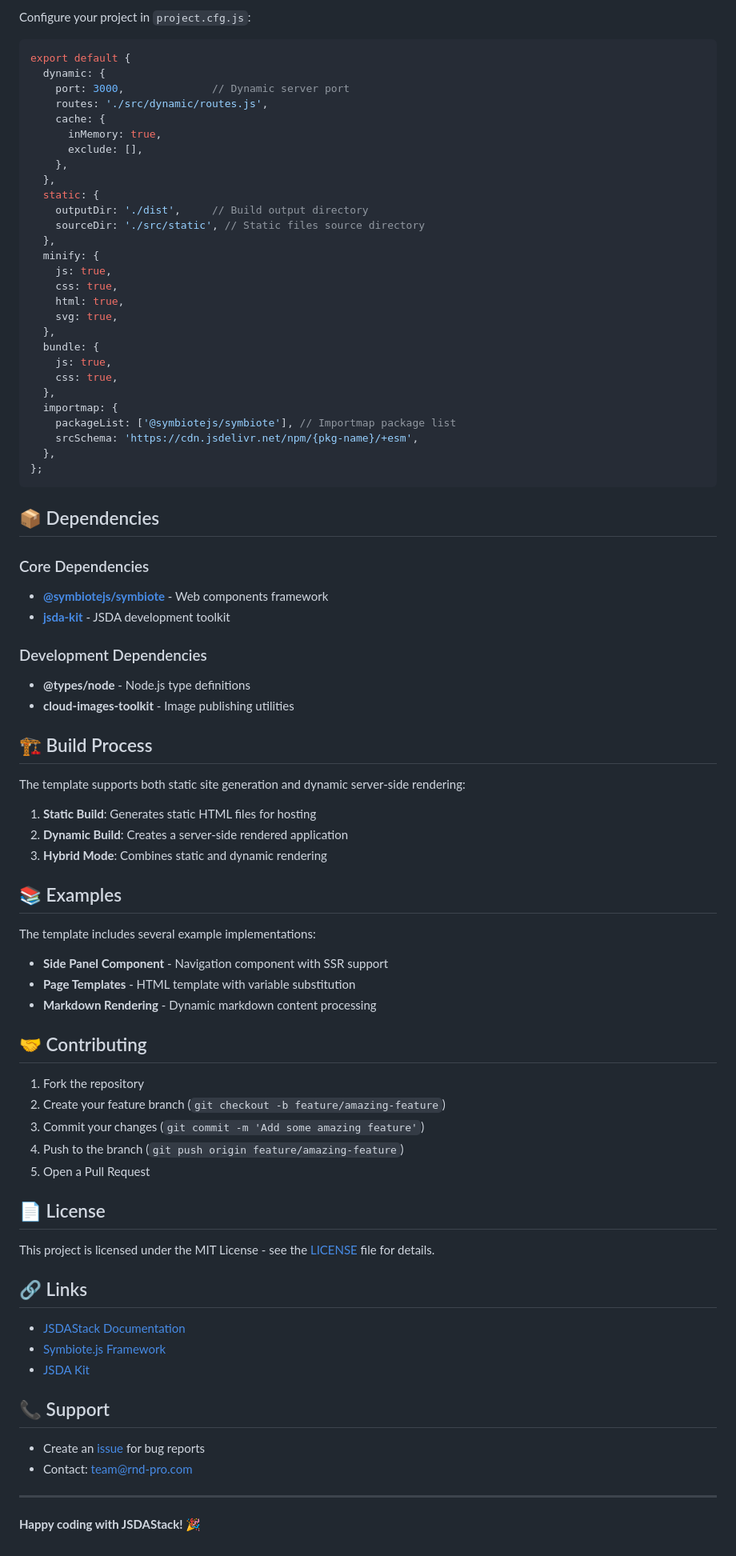
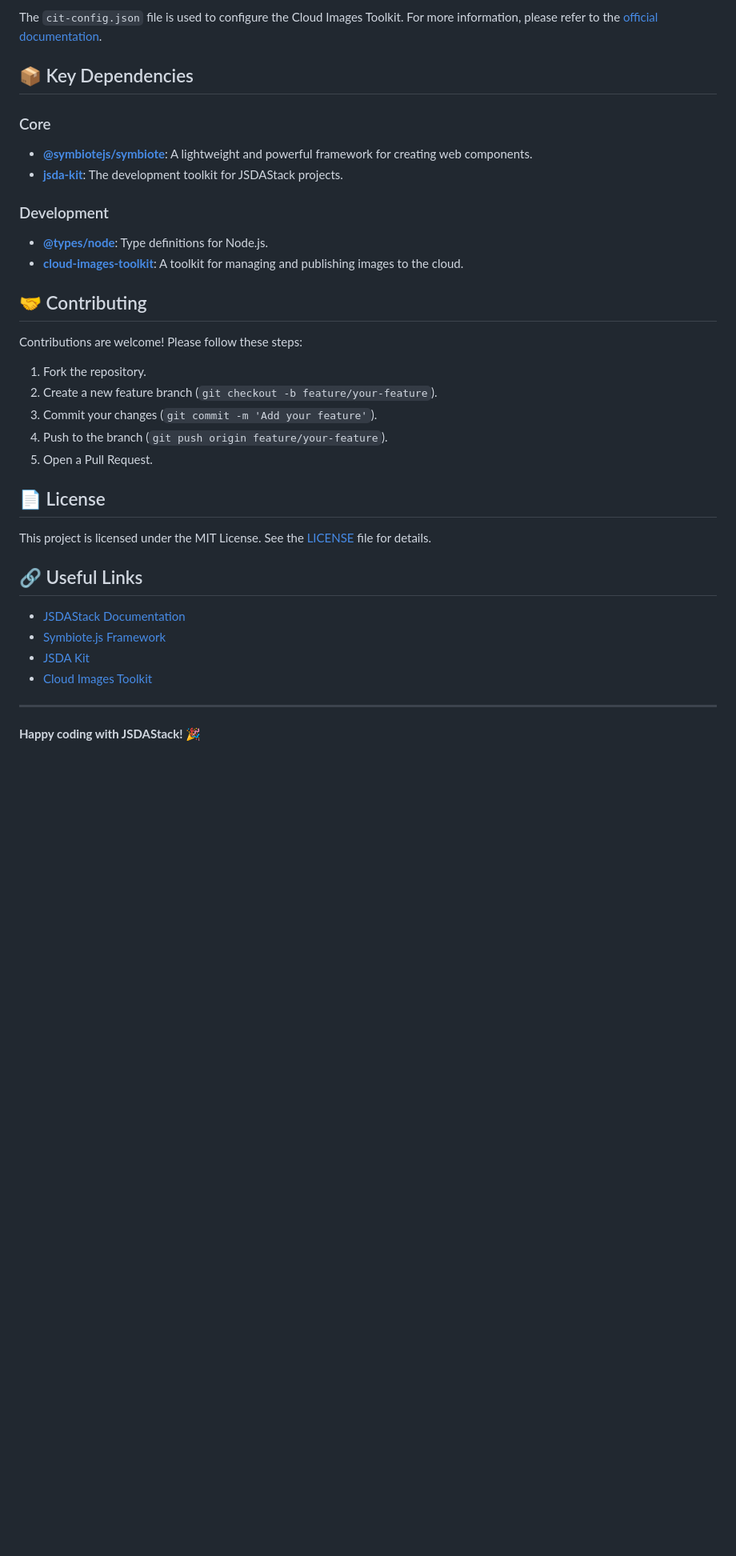
Before and after one commit to rnd-pro/jsda-template, a Markdown page: README.md, the part around one of its changes. Shown at 80% size. Drawn GitHub-style; blank space fills up the shorter version.

Commit message:
feat: update README for improved clarity and structure, enhance feature descriptions, and add Cloud Images Toolkit configuration

````diff
--- a/README.md
+++ b/README.md
@@ -87,87 +92,38 @@ export default {
 
-Configure your project in `project.cfg.js`:
+The `cit-config.json` file is used to configure the Cloud Images Toolkit. For more information, please refer to the [official documentation](https://github.com/rnd-pro/cloud-images-toolkit).
 
-```javascript
-export default {
-  dynamic: {
-    port: 3000,              // Dynamic server port
-    routes: './src/dynamic/routes.js',
-    cache: {
-      inMemory: true,
-      exclude: [],
-    },
-  },
-  static: {
-    outputDir: './dist',     // Build output directory
-    sourceDir: './src/static', // Static files source directory
-  },
-  minify: {
-    js: true,
-    css: true,
-    html: true,
-    svg: true,
-  },
-  bundle: {
-    js: true,
-    css: true,
-  },
-  importmap: {
-    packageList: ['@symbiotejs/symbiote'], // Importmap package list
-    srcSchema: 'https://cdn.jsdelivr.net/npm/{pkg-name}/+esm',
-  },
-};
-```
+## 📦 Key Dependencies
 
-## 📦 Dependencies
+### Core
 
-### Core Dependencies
+-   **[@symbiotejs/symbiote](https://symbiotejs.org/)**: A lightweight and powerful framework for creating web components.
+-   **[jsda-kit](https://github.com/rnd-pro/jsda-kit)**: The development toolkit for JSDAStack projects.
 
-- **[@symbiotejs/symbiote](https://rnd-pro.com/symbiote/)** - Web components framework
-- **[jsda-kit](https://github.com/rnd-pro/jsda-kit)** - JSDA development toolkit
+### Development
 
-### Development Dependencies
-
-- **@types/node** - Node.js type definitions
-- **cloud-images-toolkit** - Image publishing utilities
-
-## 🏗️ Build Process
-
-The template supports both static site generation and dynamic server-side rendering:
-
-1. **Static Build**: Generates static HTML files for hosting
-2. **Dynamic Build**: Creates a server-side rendered application
-3. **Hybrid Mode**: Combines static and dynamic rendering
-
-## 📚 Examples
-
-The template includes several example implementations:
-
-- **Side Panel Component** - Navigation component with SSR support
-- **Page Templates** - HTML template with variable substitution
-- **Markdown Rendering** - Dynamic markdown content processing
+-   **[@types/node](https://www.npmjs.com/package/@types/node)**: Type definitions for Node.js.
+-   **[cloud-images-toolkit](https://github.com/rnd-pro/cloud-images-toolkit)**: A toolkit for managing and publishing images to the cloud.
 
 ## 🤝 Contributing
 
-1. Fork the repository
-2. Create your feature branch (`git checkout -b feature/amazing-feature`)
-3. Commit your changes (`git commit -m 'Add some amazing feature'`)
-4. Push to the branch (`git push origin feature/amazing-feature`)
-5. Open a Pull Request
+Contributions are welcome! Please follow these steps:
+
+1.  Fork the repository.
+2.  Create a new feature branch (`git checkout -b feature/your-feature`).
+3.  Commit your changes (`git commit -m 'Add your feature'`).
+4.  Push to the branch (`git push origin feature/your-feature`).
+5.  Open a Pull Request.
 
 ## 📄 License
 
-This project is licensed under the MIT License - see the [LICENSE](LICENSE) file for details.
+This project is licensed under the MIT License. See the [LICENSE](LICENSE) file for details.
 
-## 🔗 Links
+## 🔗 Useful Links
 
-- [JSDAStack Documentation](https://github.com/rnd-pro/jsda)
-- [Symbiote.js Framework](https://rnd-pro.com/symbiote/)
-- [JSDA Kit](https://github.com/rnd-pro/jsda-kit)
-
-## 📞 Support
-
-- Create an [issue](https://github.com/rnd-pro/jsda-template/issues) for bug reports
-- Contact: team@rnd-pro.com
+-   [JSDAStack Documentation](https://github.com/rnd-pro/jsda)
+-   [Symbiote.js Framework](https://symbiotejs.org/)
+-   [JSDA Kit](https://github.com/rnd-pro/jsda-kit)
+-   [Cloud Images Toolkit](https://github.com/rnd-pro/cloud-images-toolkit)
 
 ---
 
````
Also changed, not shown: other parts of README.md (+59 -54 lines).
